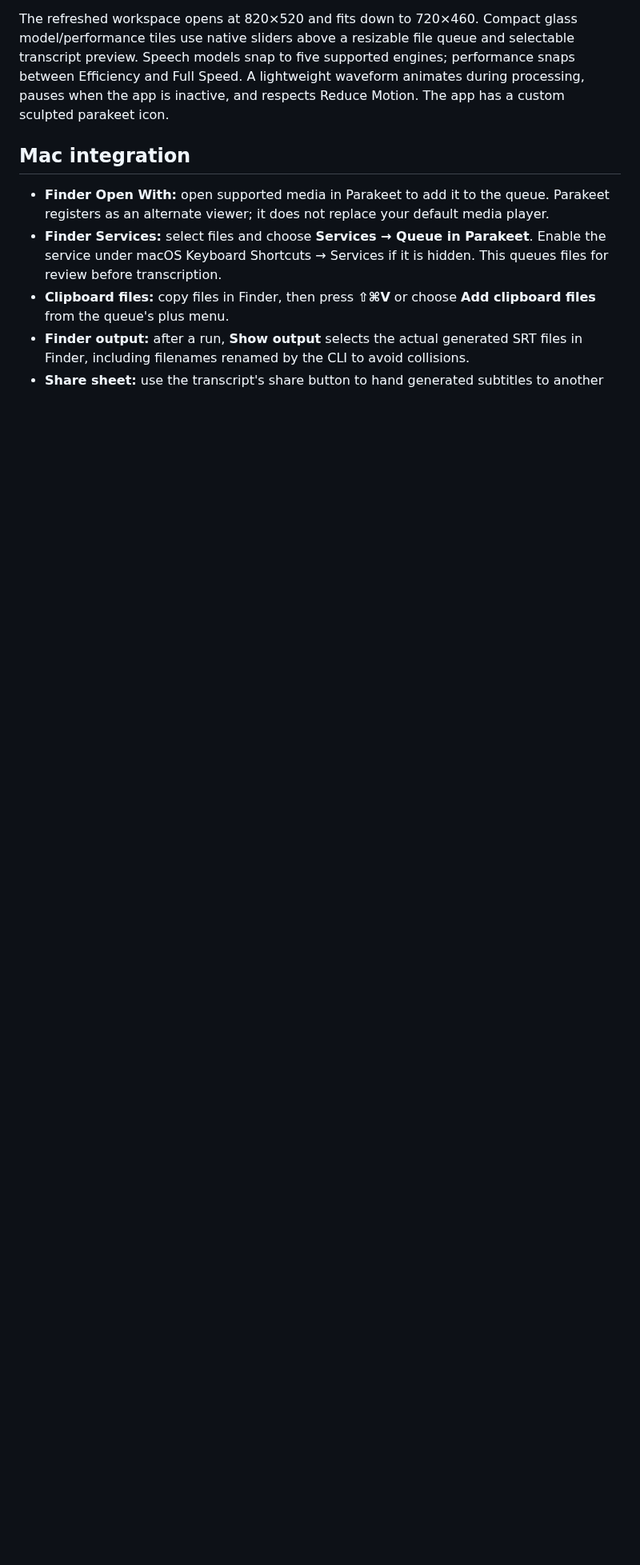
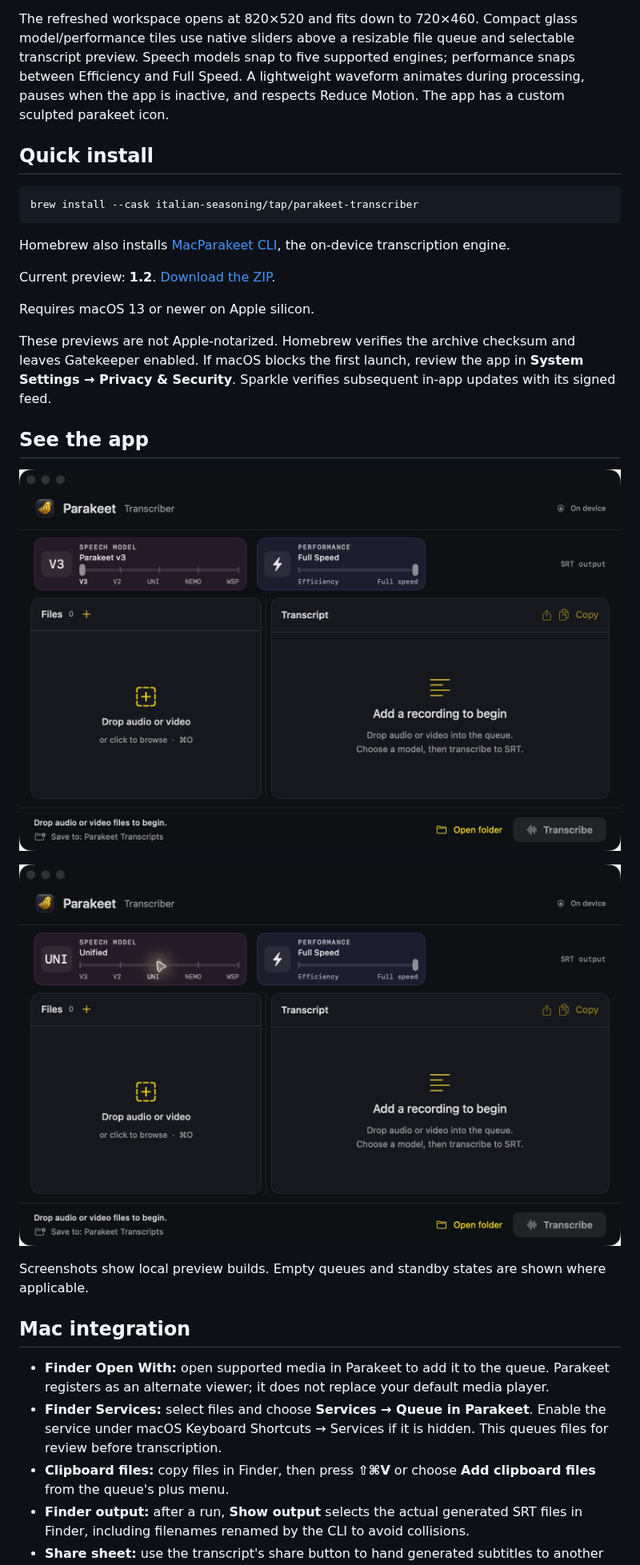
Before and after one commit to Italian-seasoning/ParakeetTranscriber, a Markdown page: README.md, the part around one of its changes. Shown at 80% size. Drawn GitHub-style; pictures changed too: docs/screenshots/parakeet-models.png (added), docs/screenshots/parakeet-workspace.png (added); blank space fills up the shorter version.

Commit message:
Refresh installation guide, interface previews and MIT license

````diff
--- a/README.md
+++ b/README.md
@@ -11,6 +11,29 @@ The compact workspace keeps model and performance sliders, the new app icon, and
 A compact native macOS front end for fully local transcription with MacParakeet. It supports multiple Parakeet, Nemotron, and Whisper models, live progress, batch input, copy-to-clipboard, and Sparkle updates.
 
 The refreshed workspace opens at 820×520 and fits down to 720×460. Compact glass model/performance tiles use native sliders above a resizable file queue and selectable transcript preview. Speech models snap to five supported engines; performance snaps between Efficiency and Full Speed. A lightweight waveform animates during processing, pauses when the app is inactive, and respects Reduce Motion. The app has a custom sculpted parakeet icon.
+
+## Quick install
+
+```sh
+brew install --cask italian-seasoning/tap/parakeet-transcriber
+```
+
+Homebrew also installs [MacParakeet CLI](https://github.com/moona3k/homebrew-tap), the on-device transcription engine.
+
+Current preview: **1.2**. [Download the ZIP](https://github.com/Italian-seasoning/ParakeetTranscriber/releases/download/v1.2/Parakeet-Transcriber-1.2.zip).
+
+Requires macOS 13 or newer on Apple silicon.
+
+These previews are not Apple-notarized. Homebrew verifies the archive checksum and leaves Gatekeeper enabled. If macOS blocks the first launch, review the app in **System Settings → Privacy & Security**. Sparkle verifies subsequent in-app updates with its signed feed.
+
+## See the app
+
+![Parakeet empty file queue, transcription model, performance controls and transcript pane](docs/screenshots/parakeet-workspace.png)
+
+![Parakeet Unified speech-model selection in the transcription workspace](docs/screenshots/parakeet-models.png)
+
+Screenshots show local preview builds. Empty queues and standby states are shown where applicable.
+
 
 ## Mac integration
 
````
Also changed, not shown: other parts of README.md (+5 -1 lines), 1 other file.
